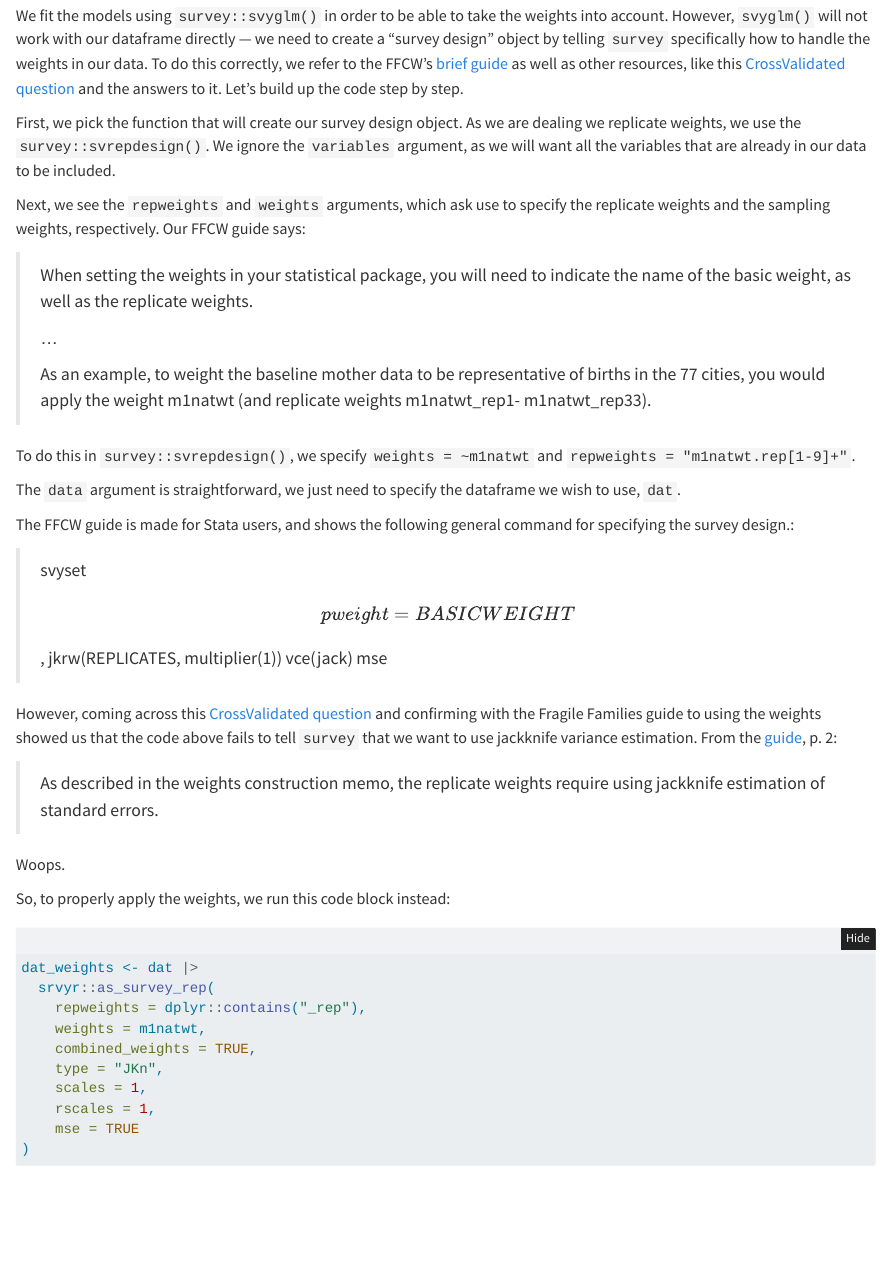
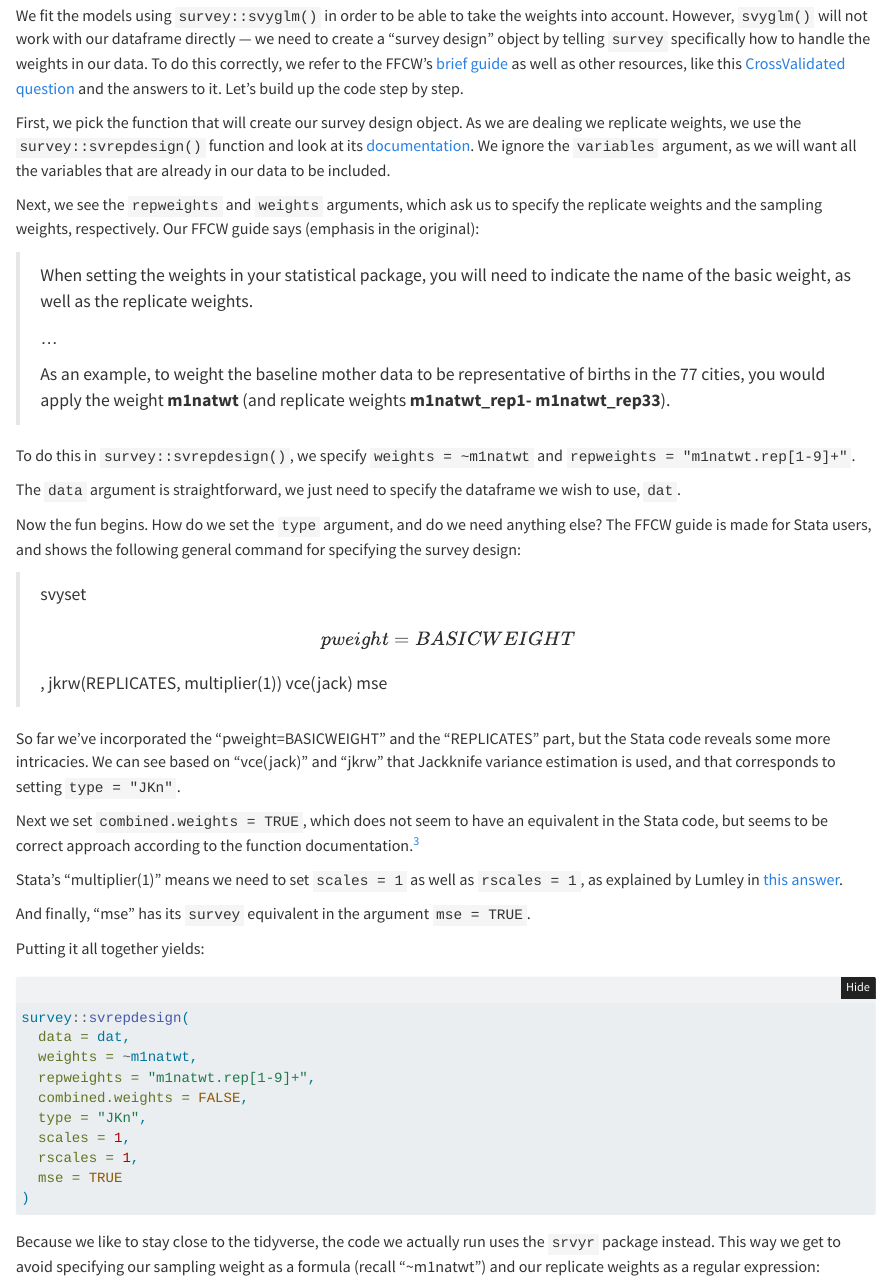
Before and after one commit to vbrazao/blog, a Quarto document (posts/2023-12-21_mediation-weighted-glm/index.qmd): the page in a window 1100 px wide, from 3210 px down. Rendered offline with R 4.5, knitr and Pandoc in place of Quarto, with nearby package versions; some code elsewhere in the file could not run offline; long lines of code are wrapped.

Commit message:
finish first draft of complete weights memo

````diff
--- a/posts/2023-12-21_mediation-weighted-glm/index.qmd
+++ b/posts/2023-12-21_mediation-weighted-glm/index.qmd
@@ -131,29 +131,29 @@ We'll need to run two models --- the first predicting the mediator, the second p
 
 We fit the models using `survey::svyglm()` in order to be able to take the weights into account. However, `svyglm()` will not work with our dataframe directly --- we need to create a "survey design" object by telling `survey` specifically how to handle the weights in our data. To do this correctly, we refer to the FFCW's [brief guide](https://fragilefamilies.princeton.edu/sites/fragilefamilies/files/using_the_fragile_families_weights_waves_1_6.pdf) as well as other resources, like this [CrossValidated question](https://stats.stackexchange.com/questions/409463/duplicating-stata-survey-design-using-svrepdesign-from-survey-package-in-r) and the answers to it. Let's build up the code step by step.
 
-First, we pick the function that will create our survey design object. As we are dealing we replicate weights, we use the `survey::svrepdesign()`. We ignore the `variables` argument, as we will want all the variables that are already in our data to be included.
+First, we pick the function that will create our survey design object. As we are dealing we replicate weights, we use the `survey::svrepdesign()` function and look at its [documentation](https://www.rdocumentation.org/packages/survey/versions/4.2-1/topics/svrepdesign). We ignore the `variables` argument, as we will want all the variables that are already in our data to be included.
 
-Next, we see the `repweights` and `weights` arguments, which ask use to specify the replicate weights and the sampling weights, respectively. Our FFCW guide says:
+Next, we see the `repweights` and `weights` arguments, which ask us to specify the replicate weights and the sampling weights, respectively. Our FFCW guide says (emphasis in the original):
 
 > When setting the weights in your statistical package, you will need to indicate the name of the basic weight, as well as the replicate weights.
 >
 > ...
 >
-> As an example, to weight the baseline mother data to be representative of births in the 77 cities, you would apply the weight m1natwt (and replicate weights m1natwt_rep1- m1natwt_rep33).
+> As an example, to weight the baseline mother data to be representative of births in the 77 cities, you would apply the weight **m1natwt** (and replicate weights **m1natwt_rep1- m1natwt_rep33**).
 
 To do this in `survey::svrepdesign()`, we specify `weights = ~m1natwt` and `repweights = "m1natwt.rep[1-9]+"`.
 
 The `data` argument is straightforward, we just need to specify the dataframe we wish to use, `dat`.
 
-The FFCW guide is made for Stata users, and shows the following general command for specifying the survey design.:
+Now the fun begins. How do we set the `type` argument, and do we need anything else? The FFCW guide is made for Stata users, and shows the following general command for specifying the survey design:
 
 > svyset \[pweight=BASICWEIGHT\], jkrw(REPLICATES, multiplier(1)) vce(jack) mse
 
-However, coming across this [CrossValidated question](https://stats.stackexchange.com/questions/409463/duplicating-stata-survey-design-using-svrepdesign-from-survey-package-in-r) and confirming with the Fragile Families guide to using the weights showed us that the code above fails to tell `survey` that we want to use jackknife variance estimation. From the [guide](https://fragilefamilies.princeton.edu/sites/fragilefamilies/files/using_the_fragile_families_weights_waves_1_6.pdf), p. 2:
+So far we've incorporated the "pweight=BASICWEIGHT" and the "REPLICATES" part, but the Stata code reveals some more intricacies. We can see based on "vce(jack)" and "jkrw" that Jackknife variance estimation is used, and that corresponds to setting `type = "JKn"`.
 
-> As described in the weights construction memo, the replicate weights require using jackknife estimation of standard errors.
+Next we set `combined.weights = TRUE`, which does not seem to have an equivalent in the Stata code, but seems to be correct approach according to the function documentation.[^3]
 
-Woops.
+[^3]: To be 100% sure, Vasco also [posted this question to StackOverflow](https://stackoverflow.com/questions/77808902/survey-package-what-does-the-combined-weights-argument-really-mean), hoping for clarification.
 
-So, to properly apply the weights, we run this code block instead:
+Stata's "multiplier(1)" means we need to set `scales = 1` as well as `rscales = 1`, as explained by Lumley in [this answer](https://stats.stackexchange.com/a/416541/281913).
 
@@ -161,15 +160,9 @@ So, to properly apply the weights, we run this code block instead:
-dat_weights <- dat |>
-  srvyr::as_survey_rep(
-    repweights = dplyr::contains("_rep"),
-    weights = m1natwt,
-    combined_weights = TRUE,
-    type = "JKn",
-    scales = 1,
-    rscales = 1,
-    mse = TRUE
-)
+And finally, "mse" has its `survey` equivalent in the argument `mse = TRUE`.
 
-dat_weights2 <- survey::svrepdesign(
+Putting it all together yields:
+
+``` R
+survey::svrepdesign(
   data = dat,
   weights = ~m1natwt,
   repweights = "m1natwt.rep[1-9]+",
@@ -178,3 +171,7 @@ dat_weights2 <- survey::svrepdesign(
   scales = 1,
   rscales = 1,
   mse = TRUE
+)
+```
+
+Because we like to stay close to the tidyverse, the code we actually run uses the `srvyr` package instead. This way we get to avoid specifying our sampling weight as a formula (recall "\~m1natwt") and our replicate weights as a regular expression:
````
Also changed, not shown: docs/search.json, posts/2023-12-21_mediation-weighted-glm/index.qmd (32 more changed lines), 3 other files.
